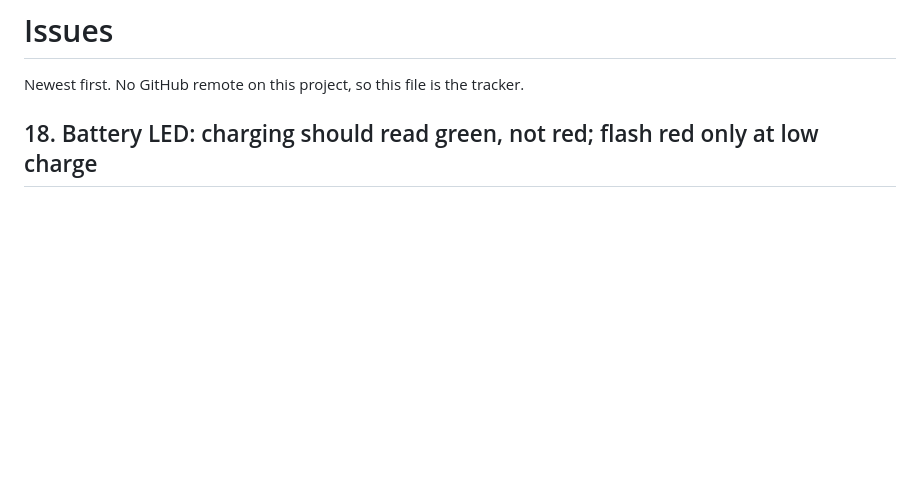
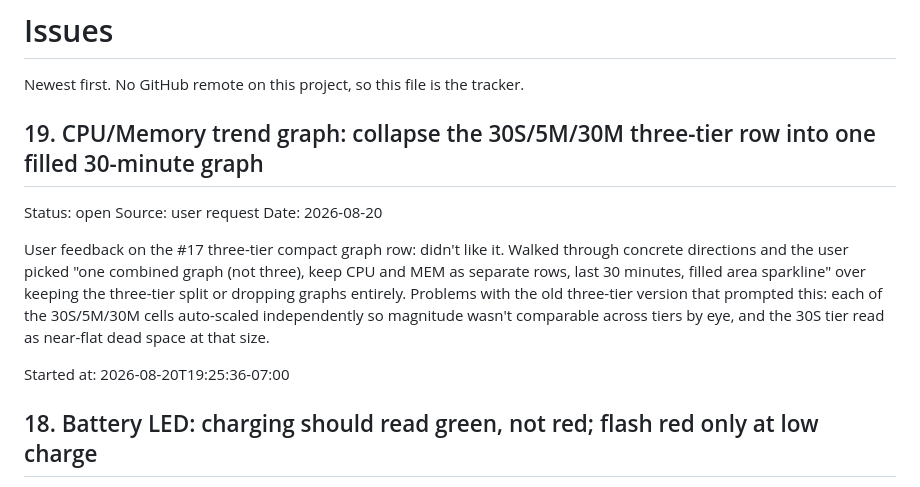
Before and after one commit to CorbinMeier/desktop, a Markdown page: ISSUES.md, the part around the change. Drawn GitHub-style; blank space fills up the shorter version.

Commit message:
docs(issues): file #19 — CPU/MEM trend graph redesign

```diff
--- a/ISSUES.md
+++ b/ISSUES.md
@@ -1,6 +1,23 @@
 # Issues
 
 Newest first. No GitHub remote on this project, so this file is the tracker.
+
+## 19. CPU/Memory trend graph: collapse the 30S/5M/30M three-tier row into one filled 30-minute graph
+
+Status: open
+Source: user request
+Date: 2026-08-20
+
+User feedback on the #17 three-tier compact graph row: didn't like it.
+Walked through concrete directions and the user picked "one combined
+graph (not three), keep CPU and MEM as separate rows, last 30 minutes,
+filled area sparkline" over keeping the three-tier split or dropping
+graphs entirely. Problems with the old three-tier version that prompted
+this: each of the 30S/5M/30M cells auto-scaled independently so
+magnitude wasn't comparable across tiers by eye, and the 30S tier read
+as near-flat dead space at that size.
+
+Started at: 2026-08-20T19:25:36-07:00
 
 ## 18. Battery LED: charging should read green, not red; flash red only at low charge
 
```
